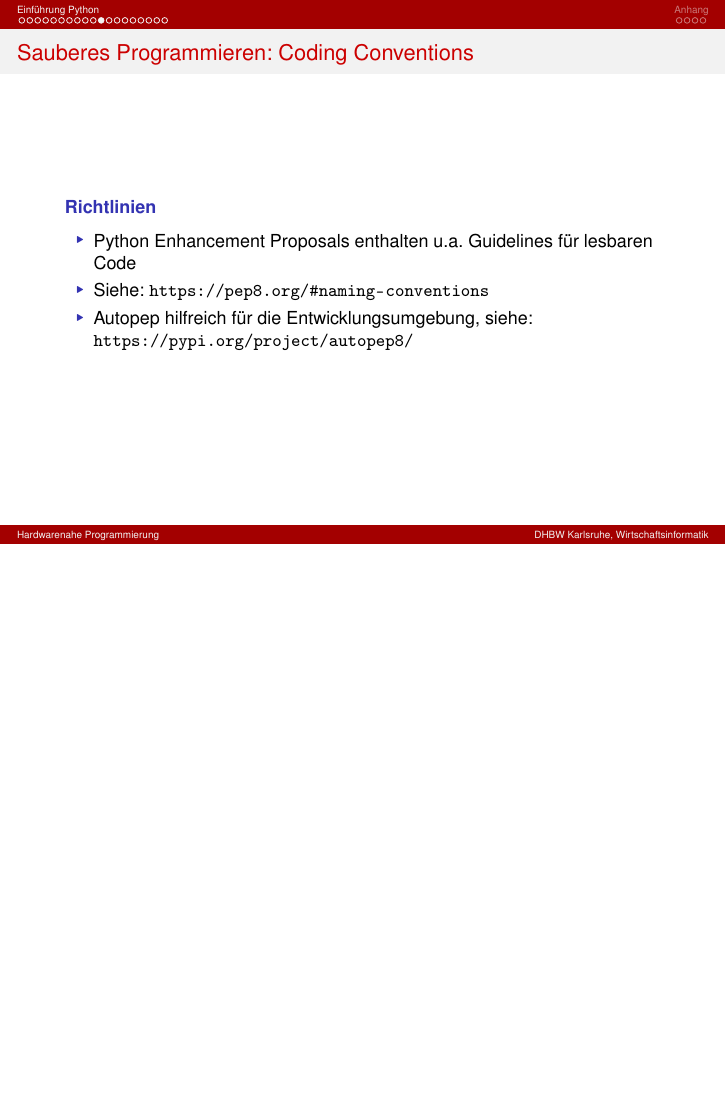
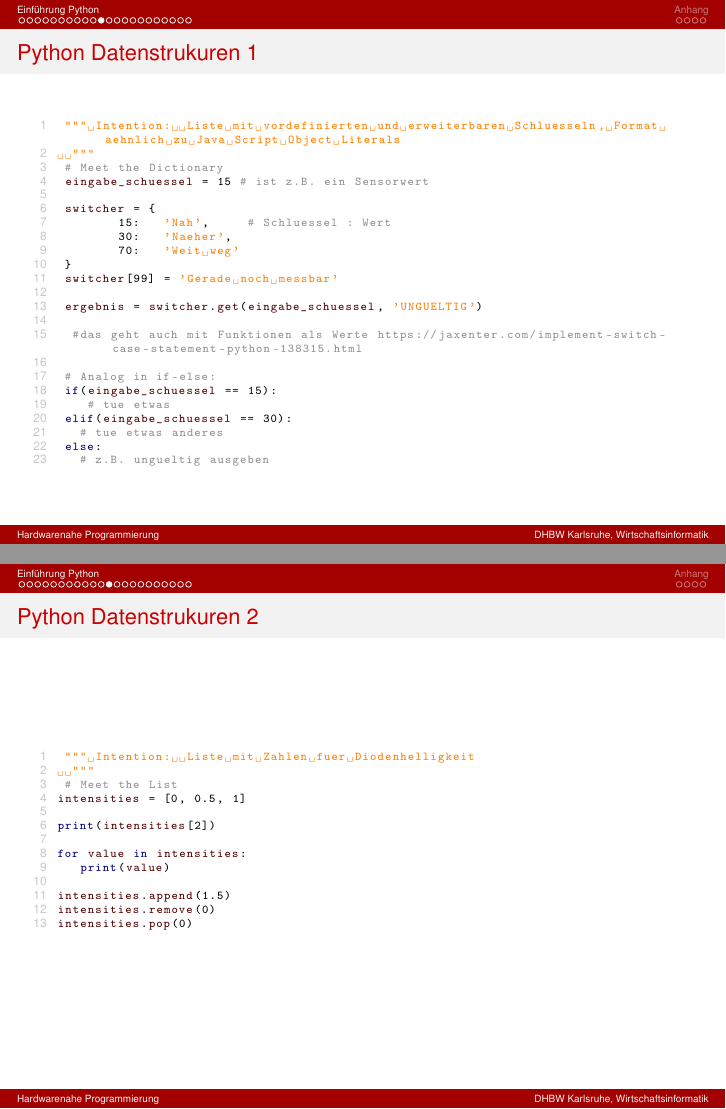
Before and after one commit to DennisSchulmeister/dhbwka-wwi-iottech-folien, LaTeX slides (4-programmierung-folien.tex, which reads 4-programmierung/hauptfolien.tex): page 14 of 27 before the commit and pages 14 and 15 of 30 after it, the two joined at a grey line, the shorter picture padded with empty space. Compiled offline with pdfLaTeX.

Commit message:
Folien für Kapitel 4: Programmierung (Teil 2 erweitert, Datenstrukturen)

```diff
--- a/4-programmierung/hauptfolien.tex
+++ b/4-programmierung/hauptfolien.tex
@@ -217,3 +217,52 @@ print_distance(UltraschallSensor())
 \end{frame}
 
 
+\begin{frame}[fragile]{Python Datenstrukuren 1}
+\begin{lstlisting}[language=Python]
+ """ Intention:  Liste mit vordefinierten und erweiterbaren Schluesseln, Format aehnlich zu Java Script Object Literals
+  """
+ # Meet the Dictionary
+ eingabe_schuessel = 15 # ist z.B. ein Sensorwert
+
+ switcher = {
+        15:   'Nah',     # Schluessel : Wert
+        30:   'Naeher',
+        70:   'Weit weg'
+ }
+ switcher[99] = 'Gerade noch messbar'
+
+ ergebnis = switcher.get(eingabe_schuessel, 'UNGUELTIG')
+
+  #das geht auch mit Funktionen als Werte https://jaxenter.com/implement-switch-case-statement-python-138315.html
+
+ # Analog in if-else:
+ if(eingabe_schuessel == 15):
+    # tue etwas
+ elif(eingabe_schuessel == 30):
+   # tue etwas anderes
+ else:
+   # z.B. ungueltig ausgeben
+
+
+\end{lstlisting}
+\end{frame}
+
+\begin{frame}[fragile]{Python Datenstrukuren 2}
+\begin{lstlisting}[language=Python]
+ """ Intention:  Liste mit Zahlen fuer Diodenhelligkeit
+  """
+ # Meet the List
+intensities = [0, 0.5, 1]
+
+print(intensities[2])
+
+for value in intensities:
+   print(value)
+
+intensities.append(1.5)
+intensities.remove(0)
+intensities.pop(0)
+
+
+\end{lstlisting}
+\end{frame}
```
Also changed, not shown: 4-programmierung/hauptfolien.tex (15 more changed lines).
